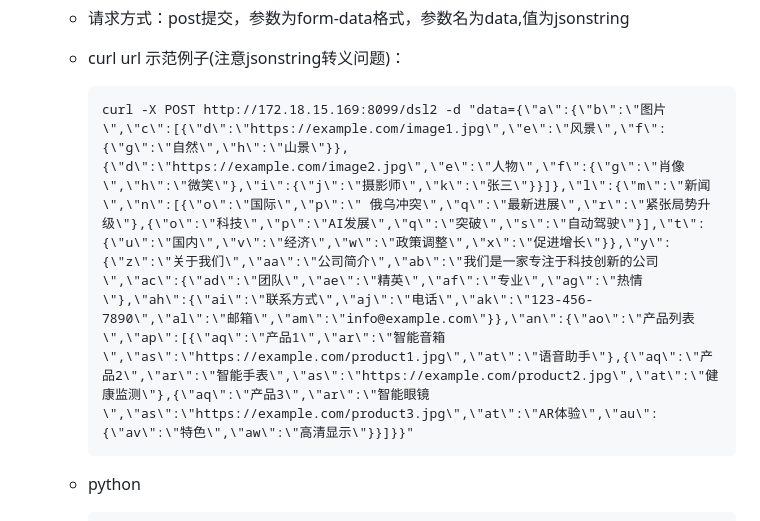
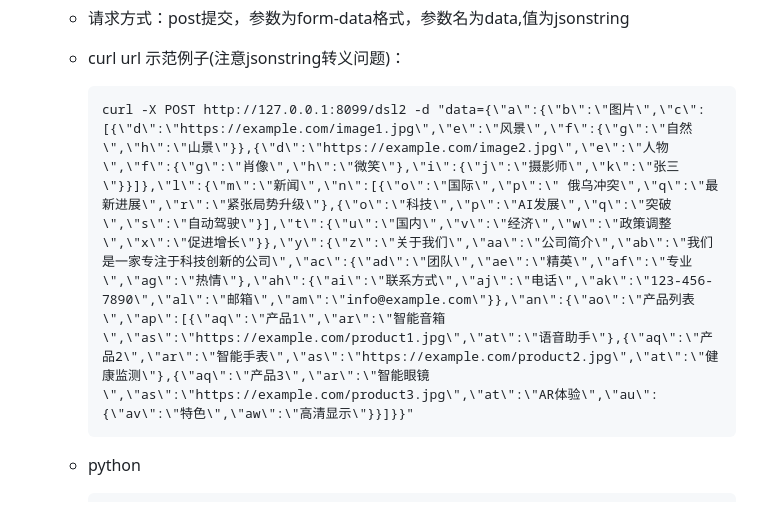
Before and after one commit to LumenVestige/Json2DSLFormatModel, a Markdown page: README.md, the part around the change. Rendered like a GitHub page.

````diff
--- a/README.md
+++ b/README.md
@@ -3,7 +3,7 @@
     + 请求方式：post提交，参数为form-data格式，参数名为data,值为jsonstring
     + curl url 示范例子(注意jsonstring转义问题)：
         ```
-        curl -X POST http://172.18.15.169:8099/dsl2 -d "data={\"a\":{\"b\":\"图片\",\"c\":[{\"d\":\"https://example.com/image1.jpg\",\"e\":\"风景\",\"f\":{\"g\":\"自然\",\"h\":\"山景\"}},{\"d\":\"https://example.com/image2.jpg\",\"e\":\"人物\",\"f\":{\"g\":\"肖像\",\"h\":\"微笑\"},\"i\":{\"j\":\"摄影师\",\"k\":\"张三\"}}]},\"l\":{\"m\":\"新闻\",\"n\":[{\"o\":\"国际\",\"p\":\" 俄乌冲突\",\"q\":\"最新进展\",\"r\":\"紧张局势升级\"},{\"o\":\"科技\",\"p\":\"AI发展\",\"q\":\"突破\",\"s\":\"自动驾驶\"}],\"t\":{\"u\":\"国内\",\"v\":\"经济\",\"w\":\"政策调整\",\"x\":\"促进增长\"}},\"y\":{\"z\":\"关于我们\",\"aa\":\"公司简介\",\"ab\":\"我们是一家专注于科技创新的公司\",\"ac\":{\"ad\":\"团队\",\"ae\":\"精英\",\"af\":\"专业\",\"ag\":\"热情\"},\"ah\":{\"ai\":\"联系方式\",\"aj\":\"电话\",\"ak\":\"123-456-7890\",\"al\":\"邮箱\",\"am\":\"info@example.com\"}},\"an\":{\"ao\":\"产品列表\",\"ap\":[{\"aq\":\"产品1\",\"ar\":\"智能音箱\",\"as\":\"https://example.com/product1.jpg\",\"at\":\"语音助手\"},{\"aq\":\"产品2\",\"ar\":\"智能手表\",\"as\":\"https://example.com/product2.jpg\",\"at\":\"健康监测\"},{\"aq\":\"产品3\",\"ar\":\"智能眼镜\",\"as\":\"https://example.com/product3.jpg\",\"at\":\"AR体验\",\"au\":{\"av\":\"特色\",\"aw\":\"高清显示\"}}]}}"
+        curl -X POST http://127.0.0.1:8099/dsl2 -d "data={\"a\":{\"b\":\"图片\",\"c\":[{\"d\":\"https://example.com/image1.jpg\",\"e\":\"风景\",\"f\":{\"g\":\"自然\",\"h\":\"山景\"}},{\"d\":\"https://example.com/image2.jpg\",\"e\":\"人物\",\"f\":{\"g\":\"肖像\",\"h\":\"微笑\"},\"i\":{\"j\":\"摄影师\",\"k\":\"张三\"}}]},\"l\":{\"m\":\"新闻\",\"n\":[{\"o\":\"国际\",\"p\":\" 俄乌冲突\",\"q\":\"最新进展\",\"r\":\"紧张局势升级\"},{\"o\":\"科技\",\"p\":\"AI发展\",\"q\":\"突破\",\"s\":\"自动驾驶\"}],\"t\":{\"u\":\"国内\",\"v\":\"经济\",\"w\":\"政策调整\",\"x\":\"促进增长\"}},\"y\":{\"z\":\"关于我们\",\"aa\":\"公司简介\",\"ab\":\"我们是一家专注于科技创新的公司\",\"ac\":{\"ad\":\"团队\",\"ae\":\"精英\",\"af\":\"专业\",\"ag\":\"热情\"},\"ah\":{\"ai\":\"联系方式\",\"aj\":\"电话\",\"ak\":\"123-456-7890\",\"al\":\"邮箱\",\"am\":\"info@example.com\"}},\"an\":{\"ao\":\"产品列表\",\"ap\":[{\"aq\":\"产品1\",\"ar\":\"智能音箱\",\"as\":\"https://example.com/product1.jpg\",\"at\":\"语音助手\"},{\"aq\":\"产品2\",\"ar\":\"智能手表\",\"as\":\"https://example.com/product2.jpg\",\"at\":\"健康监测\"},{\"aq\":\"产品3\",\"ar\":\"智能眼镜\",\"as\":\"https://example.com/product3.jpg\",\"at\":\"AR体验\",\"au\":{\"av\":\"特色\",\"aw\":\"高清显示\"}}]}}"
         ```
     + python
 
````
